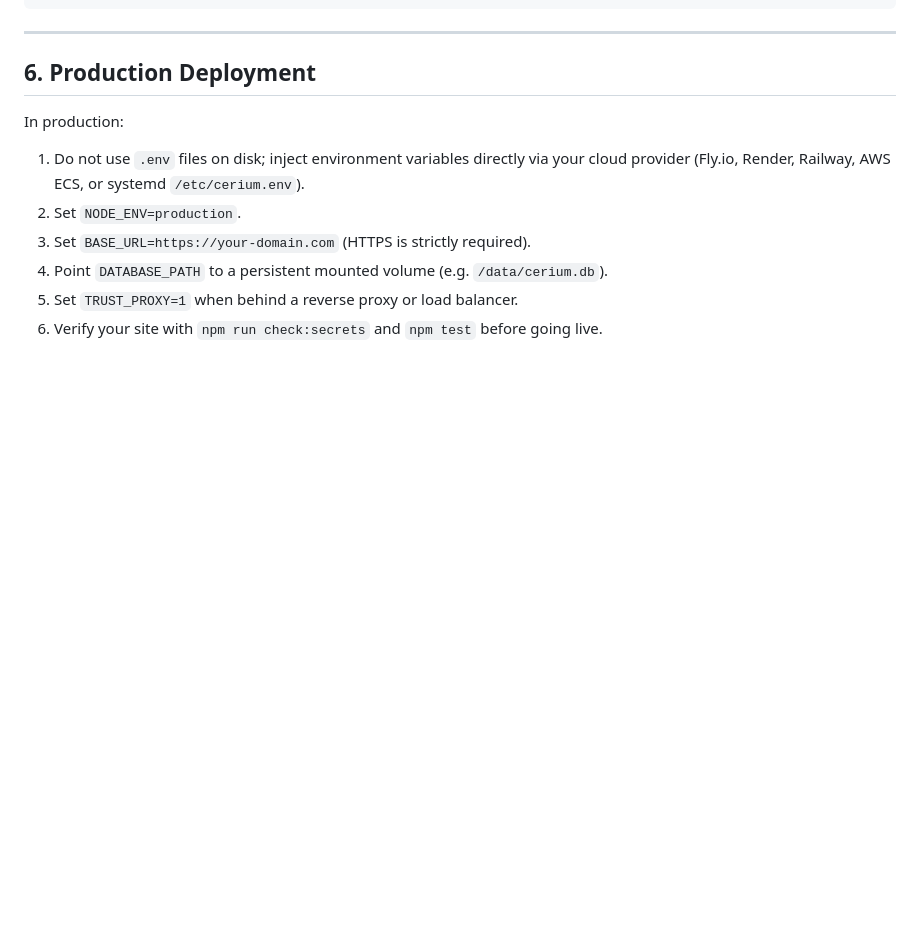
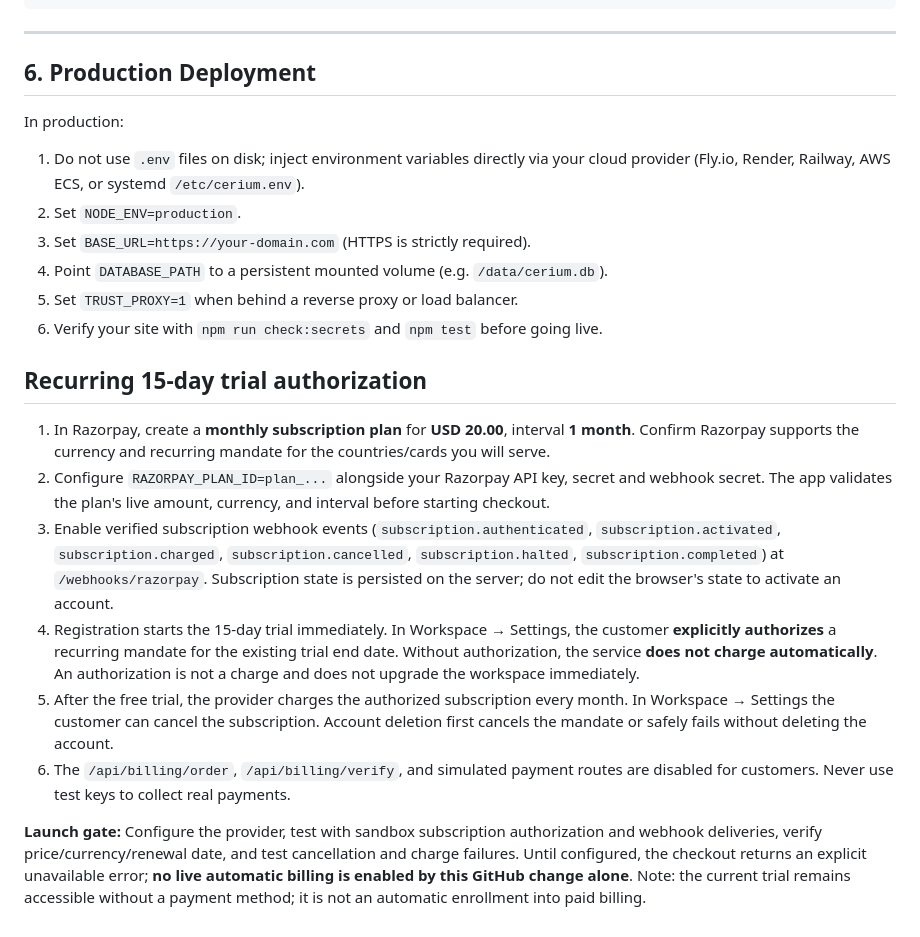
Before and after one commit to karthikt08/cerium-v2, a Markdown page: SETUP.md, the part around the change. Drawn GitHub-style; blank space fills up the shorter version.

Commit message:
Document subscription mandate and 15-day free trial launch gate

```diff
--- a/SETUP.md
+++ b/SETUP.md
@@ -128,3 +128,14 @@ In production:
 4. Point `DATABASE_PATH` to a persistent mounted volume (e.g. `/data/cerium.db`).
 5. Set `TRUST_PROXY=1` when behind a reverse proxy or load balancer.
 6. Verify your site with `npm run check:secrets` and `npm test` before going live.
+
+## Recurring 15-day trial authorization
+
+1. In Razorpay, create a **monthly subscription plan** for **USD 20.00**, interval **1 month**. Confirm Razorpay supports the currency and recurring mandate for the countries/cards you will serve.
+2. Configure `RAZORPAY_PLAN_ID=plan_...` alongside your Razorpay API key, secret and webhook secret. The app validates the plan's live amount, currency, and interval before starting checkout.
+3. Enable verified subscription webhook events (`subscription.authenticated`, `subscription.activated`, `subscription.charged`, `subscription.cancelled`, `subscription.halted`, `subscription.completed`) at `/webhooks/razorpay`. Subscription state is persisted on the server; do not edit the browser's state to activate an account.
+4. Registration starts the 15-day trial immediately. In Workspace → Settings, the customer **explicitly authorizes** a recurring mandate for the existing trial end date. Without authorization, the service **does not charge automatically**. An authorization is not a charge and does not upgrade the workspace immediately.
+5. After the free trial, the provider charges the authorized subscription every month. In Workspace → Settings the customer can cancel the subscription. Account deletion first cancels the mandate or safely fails without deleting the account.
+6. The `/api/billing/order`, `/api/billing/verify`, and simulated payment routes are disabled for customers. Never use test keys to collect real payments.
+
+**Launch gate:** Configure the provider, test with sandbox subscription authorization and webhook deliveries, verify price/currency/renewal date, and test cancellation and charge failures. Until configured, the checkout returns an explicit unavailable error; **no live automatic billing is enabled by this GitHub change alone**. Note: the current trial remains accessible without a payment method; it is not an automatic enrollment into paid billing.
```
